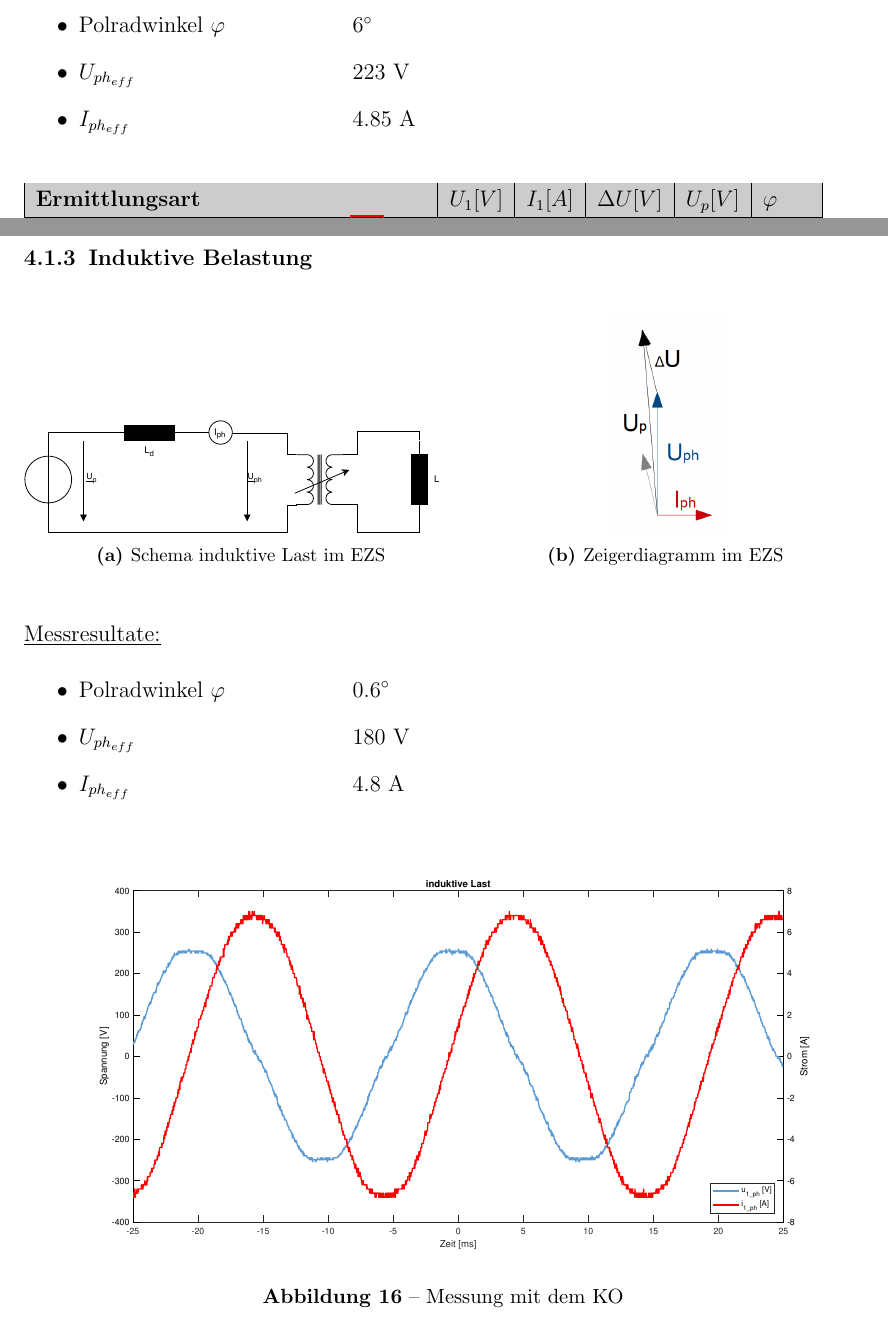
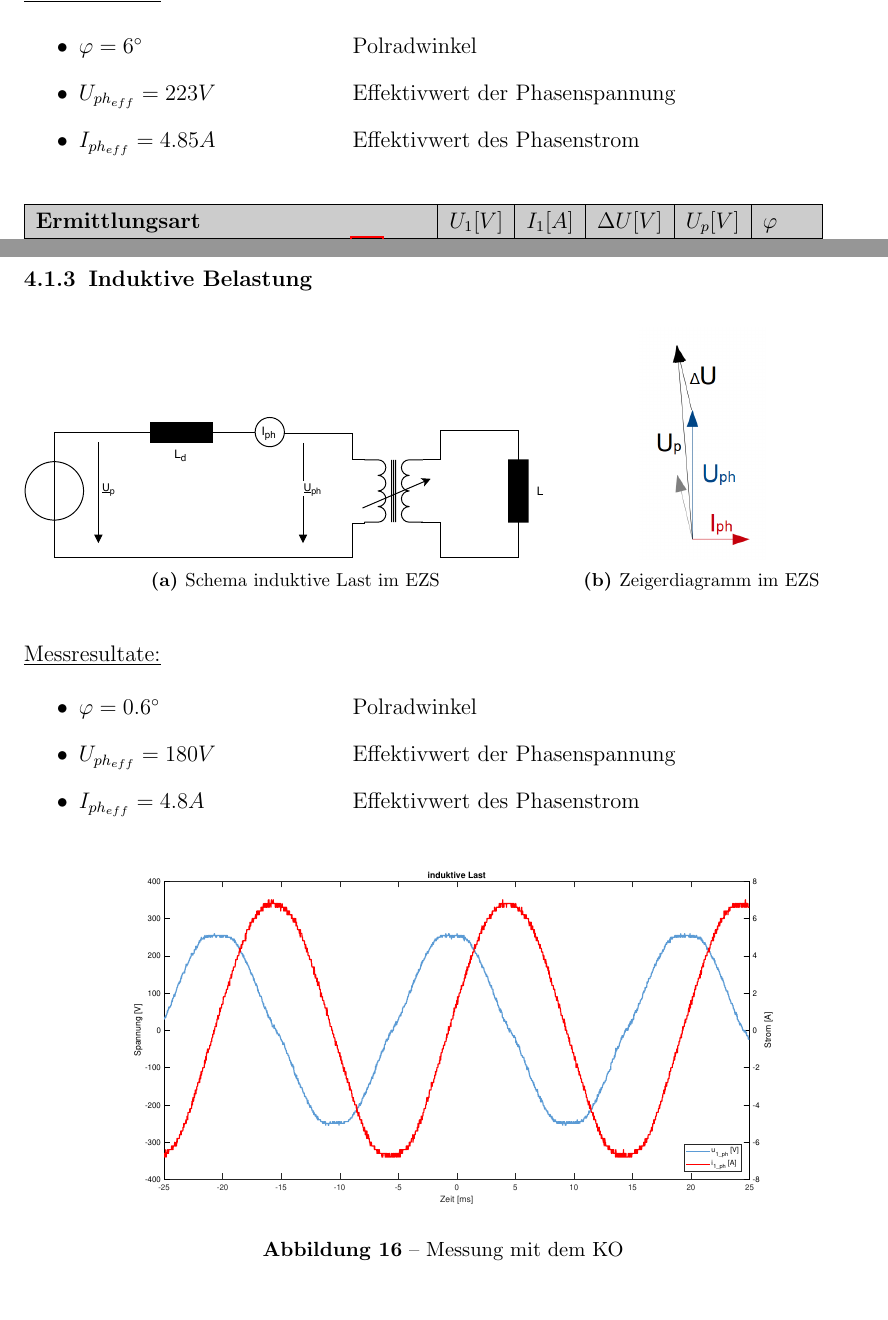
Before and after one commit to Theodonis/EAT_Testat_Laborbericht_SM, a LaTeX document (main.tex, which reads Versuch.tex): two parts of pages 17 and 23 of 33 before the commit and two parts of pages 17 and 20 of 30 after it, joined at a grey line, cut so that both start at the same text. Compiled offline with pdfLaTeX.

Commit message:
Div formatierungen

```diff
--- a/Versuch.tex
+++ b/Versuch.tex
@@ -362,11 +362,10 @@ Zuerst wurde die SM in den Leerlaufbetrieb versetzt um die Polradspannung bei ei
 \underline{Messresultate:}\\
 \vspace{0.3cm}
 
-
 \begin{itemize}
-\item \makebox[5cm][l]{Polradwinkel $\varphi$  }            6\degree
-\item \makebox[5cm][l]{$U_{ph_{eff}}$   }            223 V
-\item \makebox[5cm][l]{$I_{ph_{eff}}$   }            4.85 A
+\item \makebox[5cm][l]{$\varphi = 6\degree$  }            Polradwinkel
+\item \makebox[5cm][l]{$U_{ph_{eff}} = 223 V$   }         Effektivwert der Phasenspannung
+\item \makebox[5cm][l]{$I_{ph_{eff}} = 4.85 A$   }        Effektivwert des Phasenstrom
 \end{itemize}
 
 \vspace{0.5cm}
@@ -495,15 +494,15 @@ An der Messkurve ist zu erkennen, dass der Phasenstrom der Phasenspannung um ca.
 \subsubsection{Induktive Belastung}
 
 \begin{figure}[H]
-\begin{minipage}[t]{0.52\textwidth}
+\begin{minipage}[t]{0.65\textwidth}
 \centering
 \includegraphics[width=\textwidth]{SM_Insel_1PH_L.pdf}
 \subcaption{Schema induktive Last im EZS}
 \label{fig:SM_Insel_1PH_L}
 \end{minipage}
-\begin{minipage}[t]{0.48\textwidth}
+\begin{minipage}[t]{0.3\textwidth}
 \centering
-\includegraphics[width=0.3\textwidth]{631_zeiger_ind}
+\includegraphics[width=0.5\textwidth]{631_zeiger_ind}
 \subcaption{Zeigerdiagramm im EZS}
     \label{fig:ZeigerL}
 \end{minipage}
@@ -515,18 +514,18 @@ An der Messkurve ist zu erkennen, dass der Phasenstrom der Phasenspannung um ca.
 
 
 \begin{itemize}
-\item \makebox[5cm][l]{Polradwinkel $\varphi$  }     0.6\degree
-\item \makebox[5cm][l]{$U_{ph_{eff}}$   }            180 V
-\item \makebox[5cm][l]{$I_{ph_{eff}}$   }            4.8 A
+\item \makebox[5cm][l]{$\varphi = 0.6\degree$  }            Polradwinkel
+\item \makebox[5cm][l]{$U_{ph_{eff}} = 180 V$   }         Effektivwert der Phasenspannung
+\item \makebox[5cm][l]{$I_{ph_{eff}} = 4.8 A$   }        Effektivwert des Phasenstrom
 \end{itemize}
 
-\vspace{0.5cm}
+\vspace{0.2cm}
 
 \begin{figure}[H]
 \centering
         \includegraphics[ %trim=0.5cm 1cm 0.5cm 1cm,
         % width=0.8\textwidth]{631_Bild6_Induktiv.pdf}
-				width=\textwidth]{631_Induktiv}
+				width=0.9\textwidth]{631_Induktiv}
     \caption{Messung mit dem KO}
     \label{fig:U/I_L}
 \end{figure}
```
Also changed, not shown: Versuch.tex (36 more changed lines), 2 other files.
